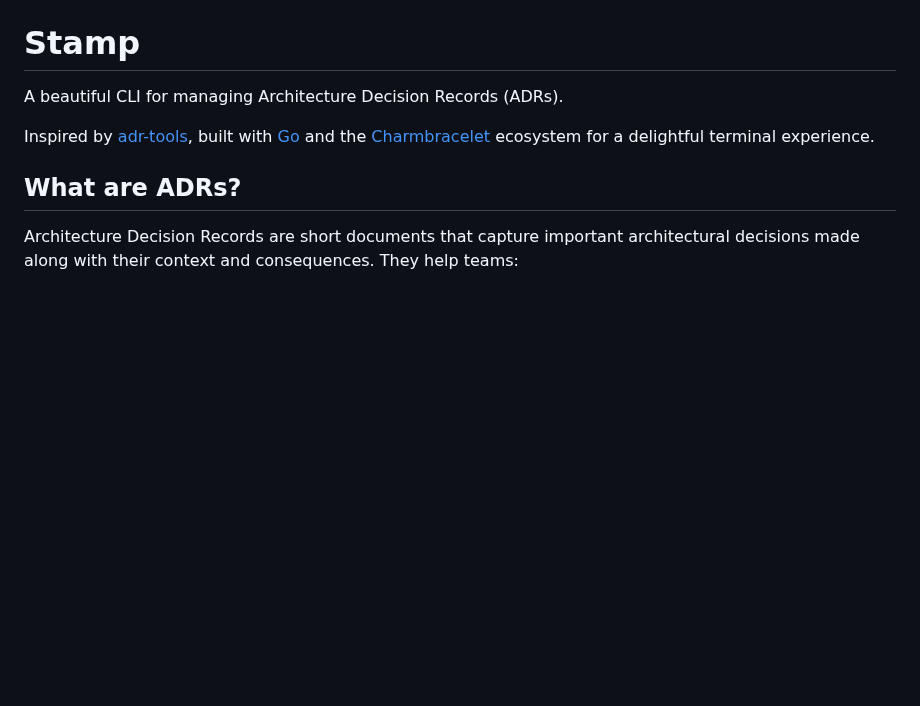
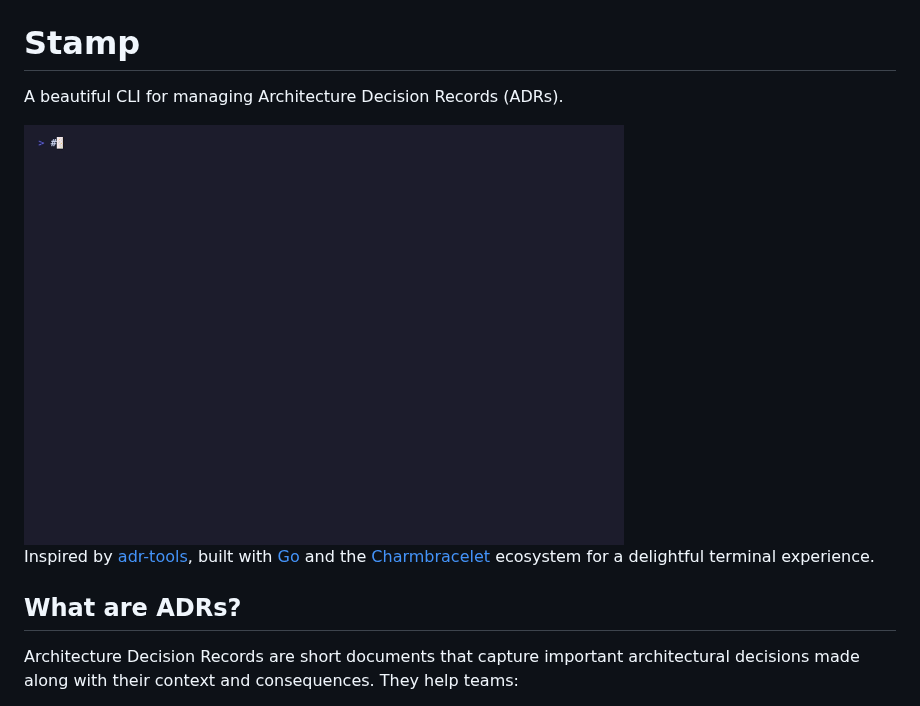
Before and after one commit to Stef16Robbe/stamp, a Markdown page: README.md, the part around one of its changes. Drawn GitHub-style; pictures changed too: demo.gif (added); blank space fills up the shorter version.

Commit message:
docs: add demo gif
Signed-off-by: Stef Robbe <stef.robbe@protonmail.com>

```diff
--- a/README.md
+++ b/README.md
@@ -1,6 +1,8 @@
 # Stamp
 
 A beautiful CLI for managing Architecture Decision Records (ADRs).
+
+<img alt="stamp demo" src="demo.gif" width="600" />
 
 Inspired by [adr-tools](https://github.com/npryce/adr-tools), built with [Go](https://go.dev) and the [Charmbracelet](https://charm.sh) ecosystem for a delightful terminal experience.
 
```
Also changed, not shown: other parts of README.md (+1 -1 lines), 1 other file.
